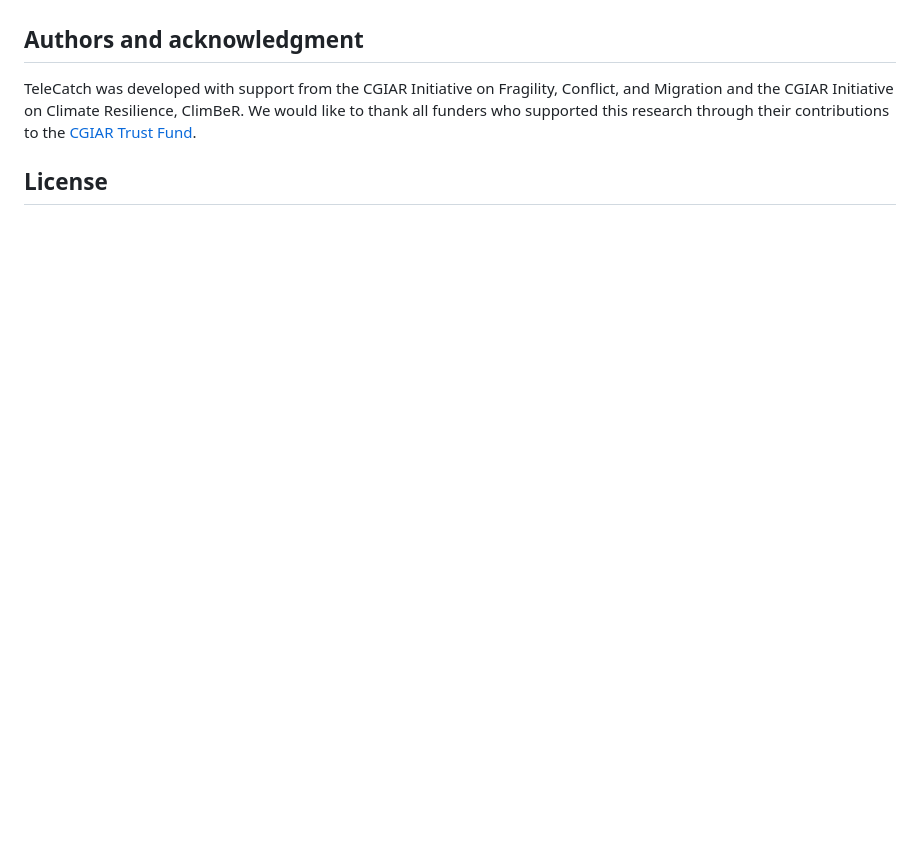
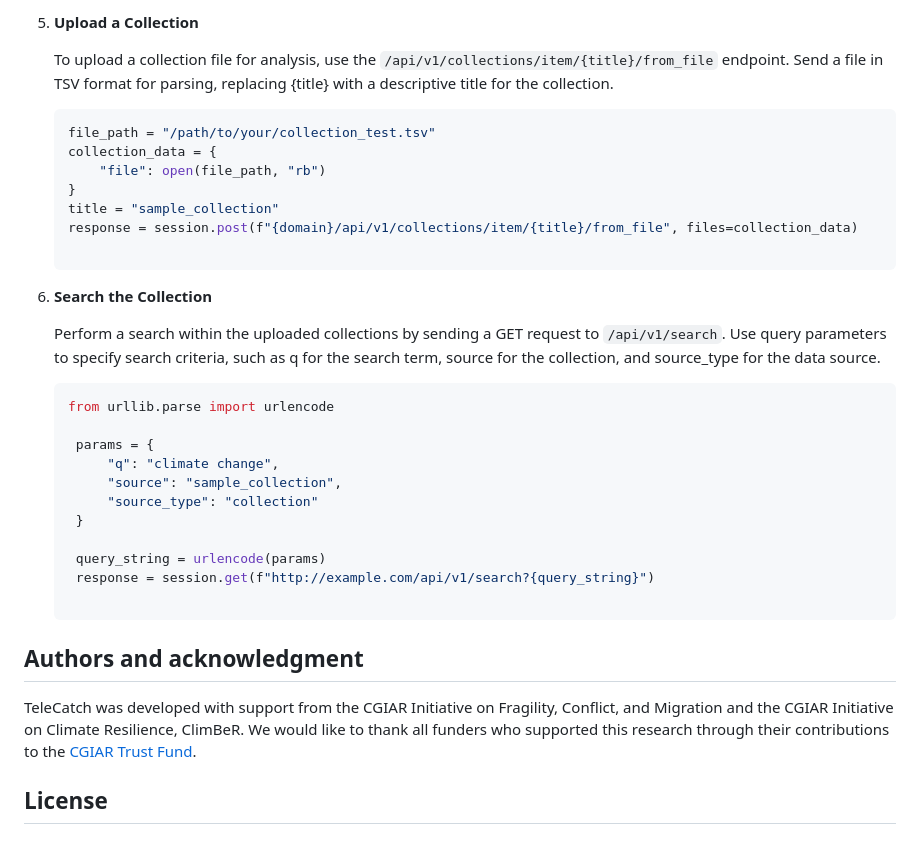
Before and after one commit to labaffa/telecatch, a Markdown page: README.md, the part around one of its changes. Drawn GitHub-style; blank space fills up the shorter version.

````diff
--- a/README.md
+++ b/README.md
@@ -137,3 +221,36 @@ The web interface allows users to manage and query their Telegram data through a
+5. **Upload a Collection**
+
+   To upload a collection file for analysis, use the `/api/v1/collections/item/{title}/from_file` endpoint.
+   Send a file in TSV format for parsing, replacing {title} with a descriptive title for the collection.
+
+    ```python
+    file_path = "/path/to/your/collection_test.tsv"
+    collection_data = {
+        "file": open(file_path, "rb")
+    }
+    title = "sample_collection"
+    response = session.post(f"{domain}/api/v1/collections/item/{title}/from_file", files=collection_data)
+
+    ```
+
+7. **Search the Collection**
+
+   Perform a search within the uploaded collections by sending a GET request to `/api/v1/search`.
+   Use query parameters to specify search criteria, such as q for the search term, source for the collection, and source_type for the data source.
+
+     ```python
+     from urllib.parse import urlencode
+
+      params = {
+          "q": "climate change",
+          "source": "sample_collection",
+          "source_type": "collection"
+      }
+
+      query_string = urlencode(params)
+      response = session.get(f"http://example.com/api/v1/search?{query_string}")
+
+     ```
 
 ## Authors and acknowledgment
 
````
Also changed, not shown: other parts of README.md (+84 -0 lines).
